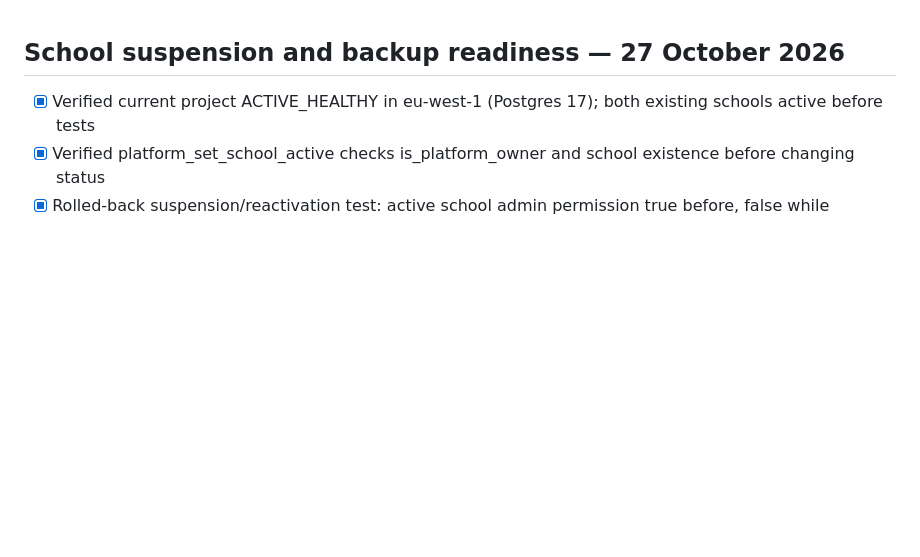
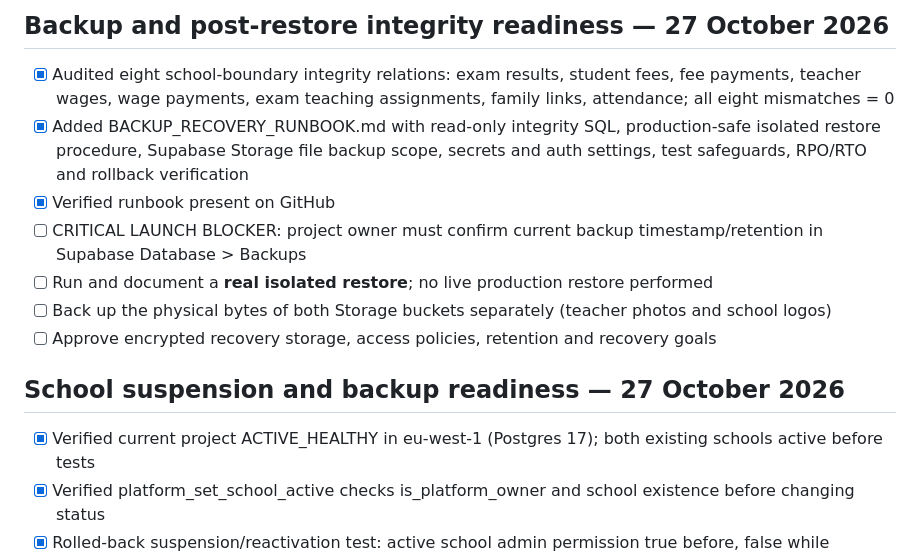
Before and after one commit to ijamil19-lang/school-attendance-app, a Markdown page: LAUNCH_CHECKLIST.md, the part around the change. Drawn GitHub-style; blank space fills up the shorter version.

Commit message:
Record backup recovery runbook and zero-mismatch integrity results

```diff
--- a/LAUNCH_CHECKLIST.md
+++ b/LAUNCH_CHECKLIST.md
@@ -1,3 +1,12 @@
+## Backup and post-restore integrity readiness — 27 October 2026
+- [x] Audited eight school-boundary integrity relations: exam results, student fees, fee payments, teacher wages, wage payments, exam teaching assignments, family links, attendance; all eight mismatches = 0
+- [x] Added BACKUP_RECOVERY_RUNBOOK.md with read-only integrity SQL, production-safe isolated restore procedure, Supabase Storage file backup scope, secrets and auth settings, test safeguards, RPO/RTO and rollback verification
+- [x] Verified runbook present on GitHub
+- [ ] CRITICAL LAUNCH BLOCKER: project owner must confirm current backup timestamp/retention in Supabase Database > Backups
+- [ ] Run and document a **real isolated restore**; no live production restore performed
+- [ ] Back up the physical bytes of both Storage buckets separately (teacher photos and school logos)
+- [ ] Approve encrypted recovery storage, access policies, retention and recovery goals
+
 ## School suspension and backup readiness — 27 October 2026
 - [x] Verified current project ACTIVE_HEALTHY in eu-west-1 (Postgres 17); both existing schools active before tests
 - [x] Verified platform_set_school_active checks is_platform_owner and school existence before changing status
```
